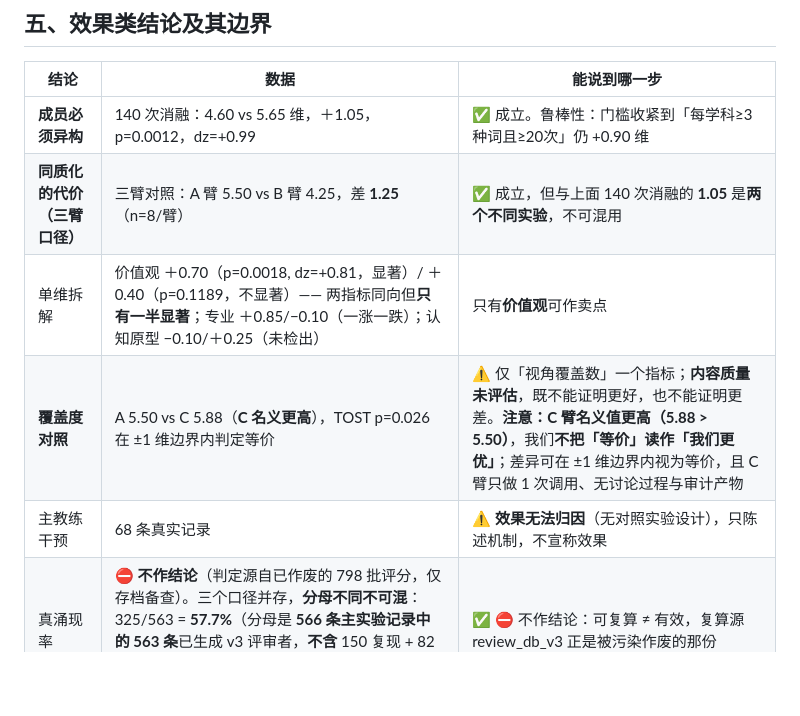
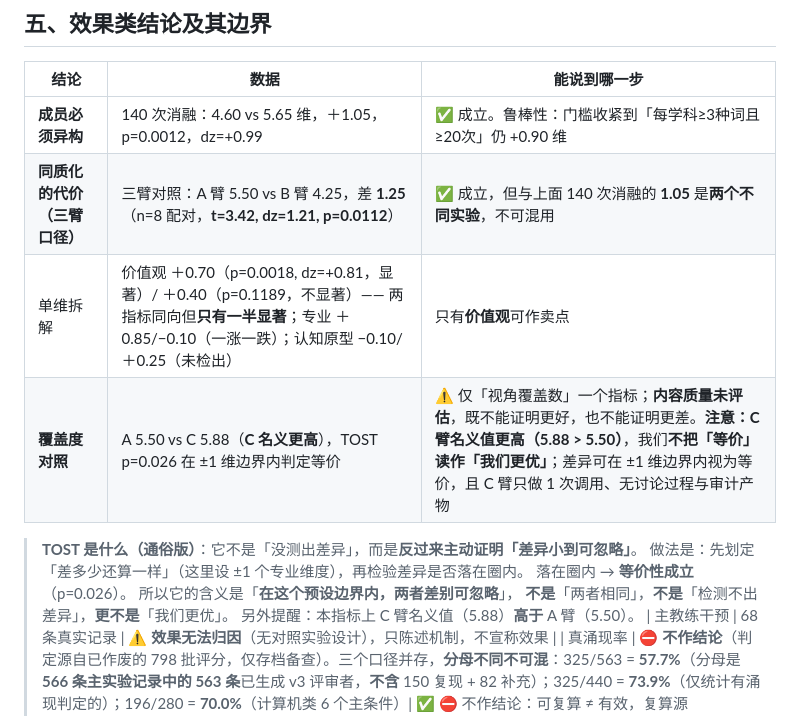
Before and after one commit to fajstar/qunzhi, a Markdown page: docs/06_数字口径统一表.md, the part around the change. Rendered like a GitHub page; blank space fills up the shorter version.

```diff
--- a/docs/06_数字口径统一表.md
+++ b/docs/06_数字口径统一表.md
@@ -81,9 +81,16 @@
 | 结论 | 数据 | 能说到哪一步 |
 |---|---|---|
 | **成员必须异构** | 140 次消融：4.60 vs 5.65 维，＋1.05，p=0.0012，dz=+0.99 | ✅ 成立。鲁棒性：门槛收紧到「每学科≥3种词且≥20次」仍 +0.90 维 |
-| **同质化的代价（三臂口径）** | 三臂对照：A 臂 5.50 vs B 臂 4.25，差 **1.25**（n=8/臂）| ✅ 成立，但与上面 140 次消融的 **1.05** 是**两个不同实验**，不可混用 |
+| **同质化的代价（三臂口径）** | 三臂对照：A 臂 5.50 vs B 臂 4.25，差 **1.25**（n=8 配对，**t=3.42, dz=1.21, p=0.0112**）| ✅ 成立，但与上面 140 次消融的 **1.05** 是**两个不同实验**，不可混用 |
 | 单维拆解 | 价值观 ＋0.70（p=0.0018, dz=+0.81，显著）/ ＋0.40（p=0.1189，不显著）—— 两指标同向但**只有一半显著**；专业 ＋0.85/−0.10（一涨一跌）；认知原型 −0.10/＋0.25（未检出）| 只有**价值观**可作卖点 |
 | **覆盖度对照** | A 5.50 vs C 5.88（**C 名义更高**），TOST p=0.026 在 ±1 维边界内判定等价 | ⚠ 仅「视角覆盖数」一个指标；**内容质量未评估**，既不能证明更好，也不能证明更差。**注意：C 臂名义值更高（5.88 > 5.50）**，我们**不把「等价」读作「我们更优」**；差异可在 ±1 维边界内视为等价，且 C 臂只做 1 次调用、无讨论过程与审计产物 |
+
+> **TOST 是什么（通俗版）**：它不是「没测出差异」，而是**反过来主动证明「差异小到可忽略」**。
+> 做法是：先划定「差多少还算一样」（这里设 ±1 个专业维度），再检验差异是否落在圈内。
+> 落在圈内 → **等价性成立**（p=0.026）。
+> 所以它的含义是「**在这个预设边界内，两者差别可忽略**」，
+> **不是**「两者相同」，**不是**「检测不出差异」，**更不是**「我们更优」。
+> 另外提醒：本指标上 C 臂名义值（5.88）**高于** A 臂（5.50）。
 | 主教练干预 | 68 条真实记录 | ⚠ **效果无法归因**（无对照实验设计），只陈述机制，不宣称效果 |
 | 真涌现率 | ⛔ **不作结论**（判定源自已作废的 798 批评分，仅存档备查）。三个口径并存，**分母不同不可混**：325/563 = **57.7%**（分母是 **566 条主实验记录中的 563 条**已生成 v3 评审者，**不含** 150 复现 + 82 补充）；325/440 = **73.9%**（仅统计有涌现判定的）；196/280 = **70.0%**（计算机类 6 个主条件）| ✅ ⛔ 不作结论：可复算 ≠ 有效，复算源 review_db_v3 正是被污染作废的那份 |
 | 视角覆盖数这个指标 | 6 张学科关键词表命中张数 | ⚠ **关键词计数的代理指标**，不是质量指标；某学科出现 1 个词即得 1 分 |
```
Also changed, not shown: RESULTS.md (+15 -6 lines), experiments/README.md (+4 -4 lines).
